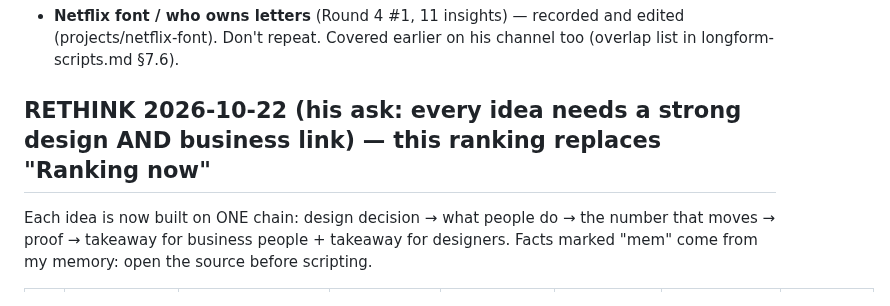
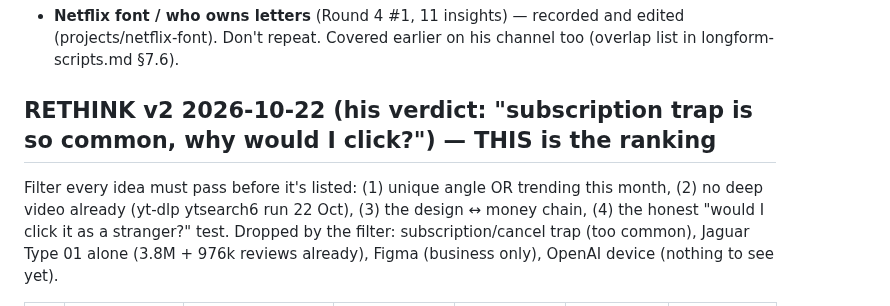
Before and after one commit to SiddheshNagawade/reel-engine, a Markdown page: brain/ideas/ideas.md, the part around one of its changes. Drawn GitHub-style.

```diff
--- a/brain/ideas/ideas.md
+++ b/brain/ideas/ideas.md
@@ -21,7 +21,9 @@ Last updated: 2026-10-22.
 - **Netflix font / who owns letters** (Round 4 #1, 11 insights) — recorded and edited (projects/netflix-font). Don't repeat.
   Covered earlier on his channel too (overlap list in longform-scripts.md §7.6).
 
-## RETHINK 2026-10-22 (his ask: every idea needs a strong design AND business link) — this ranking replaces "Ranking now"
-Each idea is now built on ONE chain: design decision → what people do → the number that moves → proof → takeaway for
-business people + takeaway for designers. Facts marked "mem" come from my memory: open the source before scripting.
+## RETHINK v2 2026-10-22 (his verdict: "subscription trap is so common, why would I click?") — THIS is the ranking
+Filter every idea must pass before it's listed: (1) unique angle OR trending this month, (2) no deep video already
+(yt-dlp ytsearch6 run 22 Oct), (3) the design ↔ money chain, (4) the honest "would I click it as a stranger?" test.
+Dropped by the filter: subscription/cancel trap (too common), Jaguar Type 01 alone (3.8M + 976k reviews already),
+Figma (business only), OpenAI device (nothing to see yet).
 
```
Also changed, not shown: other parts of brain/ideas/ideas.md (+7 -10 lines), brain/preferences.md (+1 -0 lines).
